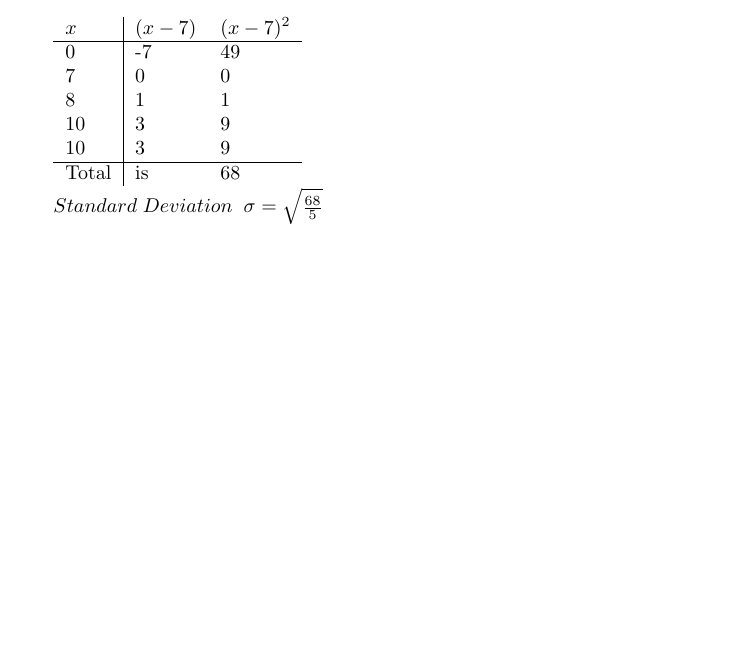
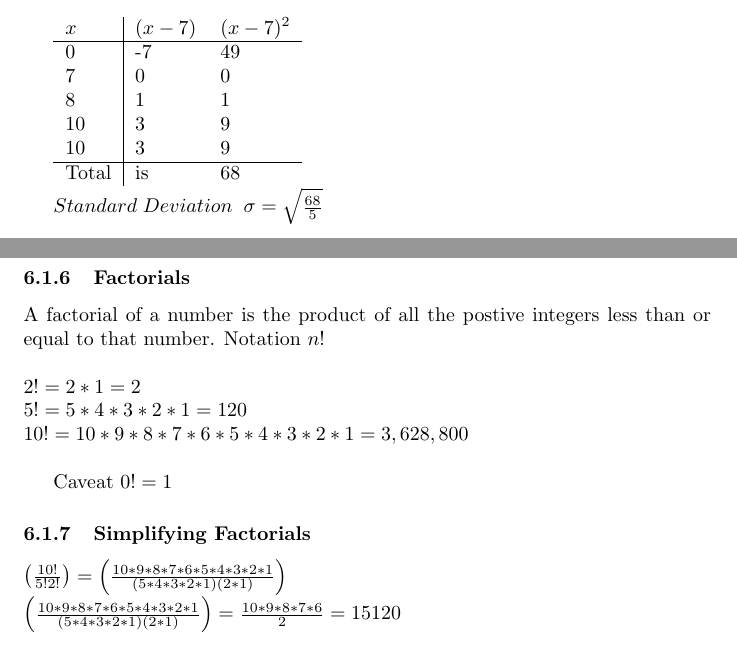
Before and after one commit to conorgilmer/MathNotes, a LaTeX document (MathsGrinds.tex): part of page 14 of 15 before the commit and two parts of pages 14 and 15 of 16 after it, the two joined at a grey line, cut so that both start at the same text, the shorter picture padded with empty space. Compiled offline with pdfLaTeX.

Commit message:
factorials

```diff
--- a/MathsGrinds.tex
+++ b/MathsGrinds.tex
@@ -514,6 +514,23 @@ Total & is & 68  \\
 $Standard\;Deviation \;\; \sigma = \sqrt{\frac{68}{5}}$
 
 \newpage
+\subsubsection{Factorials}
+A factorial of a number is the product of all the postive integers less than or equal to that number.
+Notation $n!$
+
+$\\ 2! = 2 * 1 = 2 \\$
+$ 5! = 5 * 4 * 3 * 2 * 1 = 120\\ $
+$ 10! = 10 * 9 * 8 * 7 * 6 * 5 * 4 * 3 * 2 * 1 = 3,628,800 \\$
+
+Caveat $0! = 1 $
+
+\subsubsection{Simplifying Factorials}
+$\left(\frac{10!}{5!2!}\right) = \left(\frac{10 * 9 * 8 * 7 * 6 * 5 * 4 * 3 * 2 * 1}{(5 * 4 * 3 * 2 * 1)(2 * 1)}\right)\\
+\left(\frac{10 * 9 * 8 * 7 * 6 * 5 * 4 * 3 * 2 * 1}{(5 * 4 * 3 * 2 * 1)(2 * 1)}\right) = \frac{10 * 9 * 8 * 7 * 6 }{2} = 15120\\
+$
+
+
+\newpage
 \section{Colophon}
 
 Wouldn't have been possible without Mr Euclid and Mr Pythagoras (and maybe Mr Archimedes).
```
Also changed, not shown: MathsGrinds.pdf.
